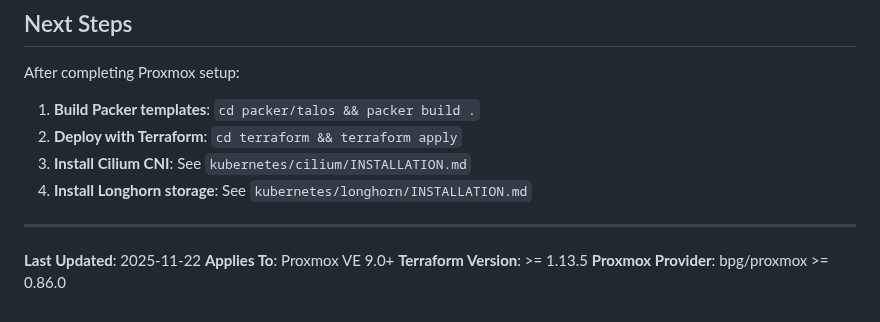
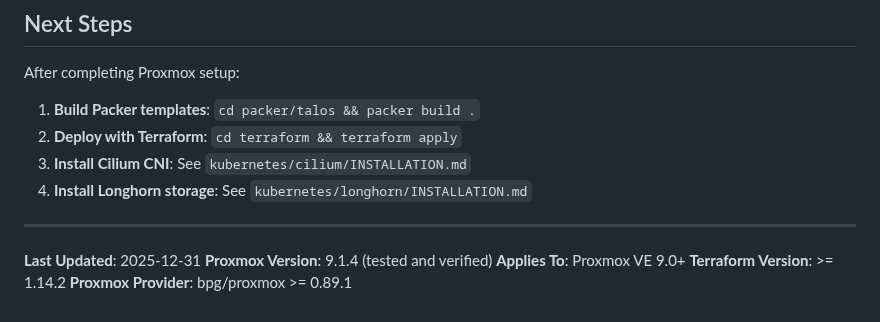
Before and after one commit to wdiazux/infra, a Markdown page: PROXMOX-SETUP.md, the part around the change. Rendered like a GitHub page.

Commit message:
docs: Update Proxmox version to 9.1.4 and refresh metadata
- Added Proxmox version 9.1.4 (tested and verified)
- Updated last updated date to 2025-12-31
- Updated Terraform minimum version to 1.14.2 (current)
- Updated Proxmox provider to 0.89.1 (current)
- Reflects actual production environment configuration

```diff
--- a/PROXMOX-SETUP.md
+++ b/PROXMOX-SETUP.md
@@ -256,7 +256,8 @@ After completing Proxmox setup:
 
 ---
 
-**Last Updated**: 2025-11-22
+**Last Updated**: 2025-12-31
+**Proxmox Version**: 9.1.4 (tested and verified)
 **Applies To**: Proxmox VE 9.0+
-**Terraform Version**: >= 1.13.5
-**Proxmox Provider**: bpg/proxmox >= 0.86.0
+**Terraform Version**: >= 1.14.2
+**Proxmox Provider**: bpg/proxmox >= 0.89.1
```
